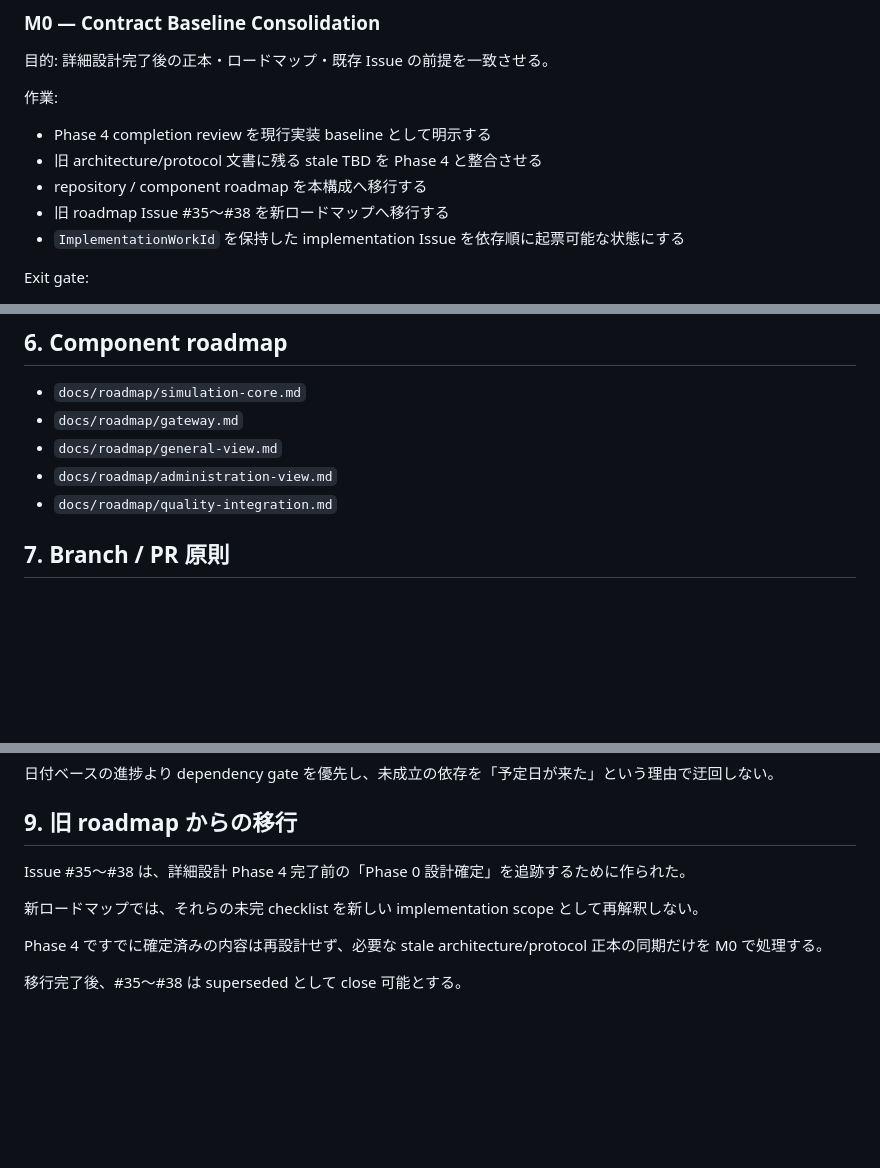
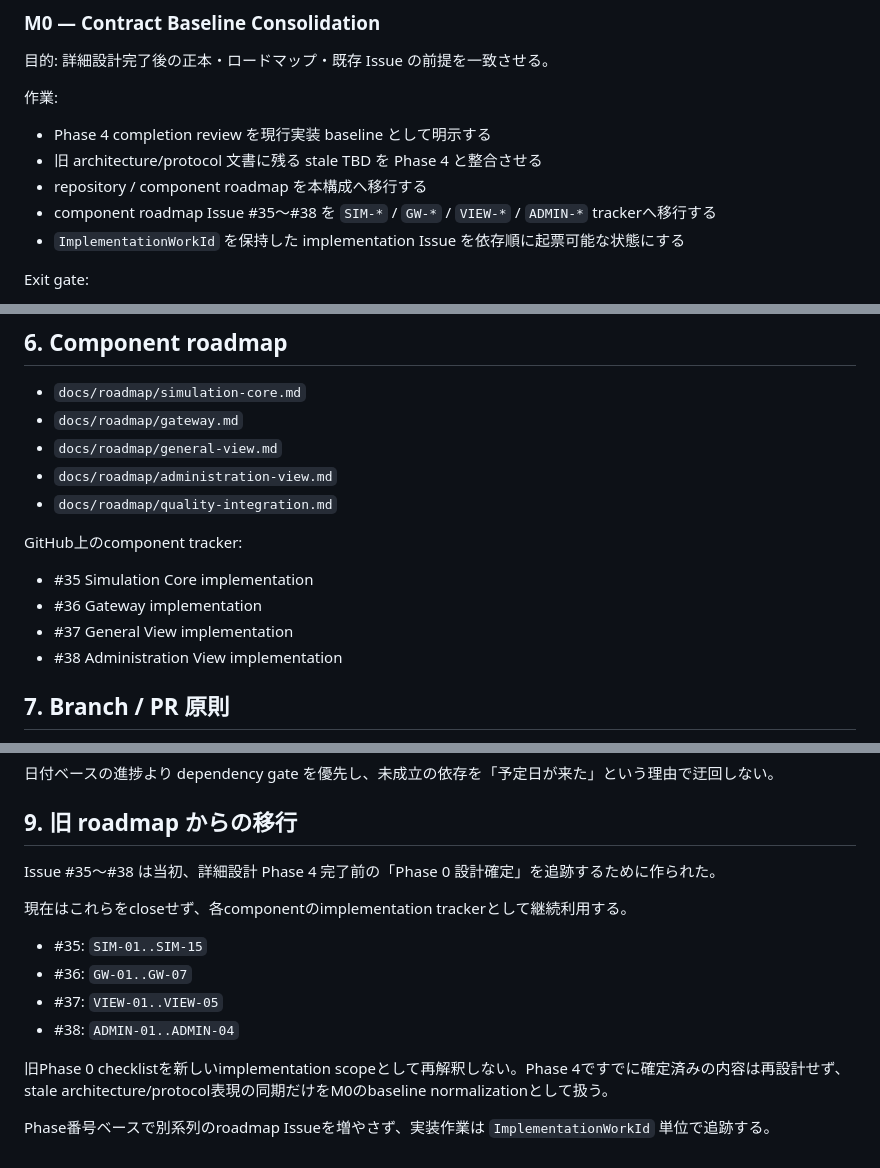
Before and after one commit to SUIREN-KazutoHashimoto/MachiVerse, a Markdown page: ROADMAP.md, 3 parts joined by grey strips. Drawn GitHub-style; blank space fills up the shorter version.

Commit message:
docs: align roadmap with migrated component trackers

```diff
--- a/ROADMAP.md
+++ b/ROADMAP.md
@@ -55,7 +55,7 @@ Tracking: Issue #61
 - Phase 4 completion review を現行実装 baseline として明示する
 - 旧 architecture/protocol 文書に残る stale TBD を Phase 4 と整合させる
 - repository / component roadmap を本構成へ移行する
-- 旧 roadmap Issue #35〜#38 を新ロードマップへ移行する
+- component roadmap Issue #35〜#38 を `SIM-*` / `GW-*` / `VIEW-*` / `ADMIN-*` trackerへ移行する
 - `ImplementationWorkId` を保持した implementation Issue を依存順に起票可能な状態にする
 
 Exit gate:
@@ -220,6 +220,13 @@ component minimum flows -> INT-01 -> INT-02 -> INT-03
 - `docs/roadmap/administration-view.md`
 - `docs/roadmap/quality-integration.md`
 
+GitHub上のcomponent tracker:
+
+- #35 Simulation Core implementation
+- #36 Gateway implementation
+- #37 General View implementation
+- #38 Administration View implementation
+
 ## 7. Branch / PR 原則
 
 - Simulation Core implementation: `simulation` から作業 branch
@@ -249,10 +256,15 @@ component minimum flows -> INT-01 -> INT-02 -> INT-03
 
 ## 9. 旧 roadmap からの移行
 
-Issue #35〜#38 は、詳細設計 Phase 4 完了前の「Phase 0 設計確定」を追跡するために作られた。
+Issue #35〜#38 は当初、詳細設計 Phase 4 完了前の「Phase 0 設計確定」を追跡するために作られた。
 
-新ロードマップでは、それらの未完 checklist を新しい implementation scope として再解釈しない。
+現在はこれらをcloseせず、各componentのimplementation trackerとして継続利用する。
 
-Phase 4 ですでに確定済みの内容は再設計せず、必要な stale architecture/protocol 正本の同期だけを M0 で処理する。
+- #35: `SIM-01..SIM-15`
+- #36: `GW-01..GW-07`
+- #37: `VIEW-01..VIEW-05`
+- #38: `ADMIN-01..ADMIN-04`
 
-移行完了後、#35〜#38 は superseded として close 可能とする。
+旧Phase 0 checklistを新しいimplementation scopeとして再解釈しない。Phase 4ですでに確定済みの内容は再設計せず、stale architecture/protocol表現の同期だけをM0のbaseline normalizationとして扱う。
+
+Phase番号ベースで別系列のroadmap Issueを増やさず、実装作業は `ImplementationWorkId` 単位で追跡する。
```
